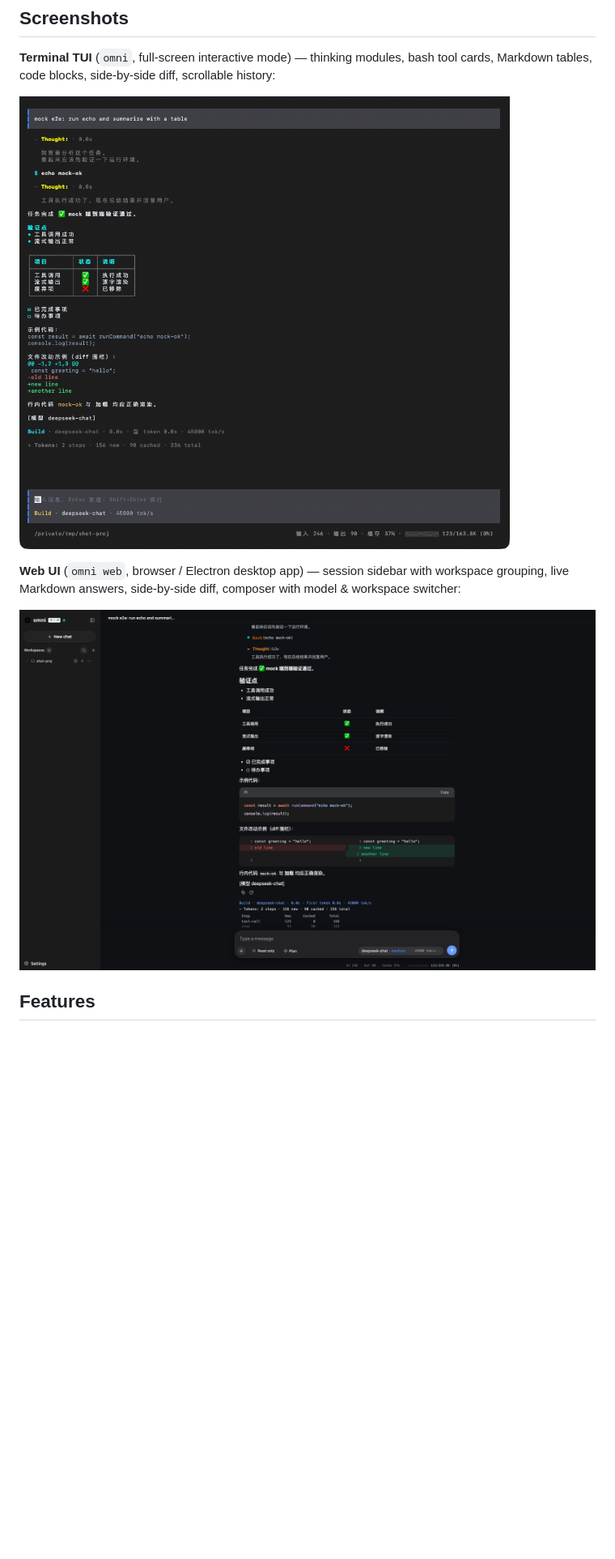
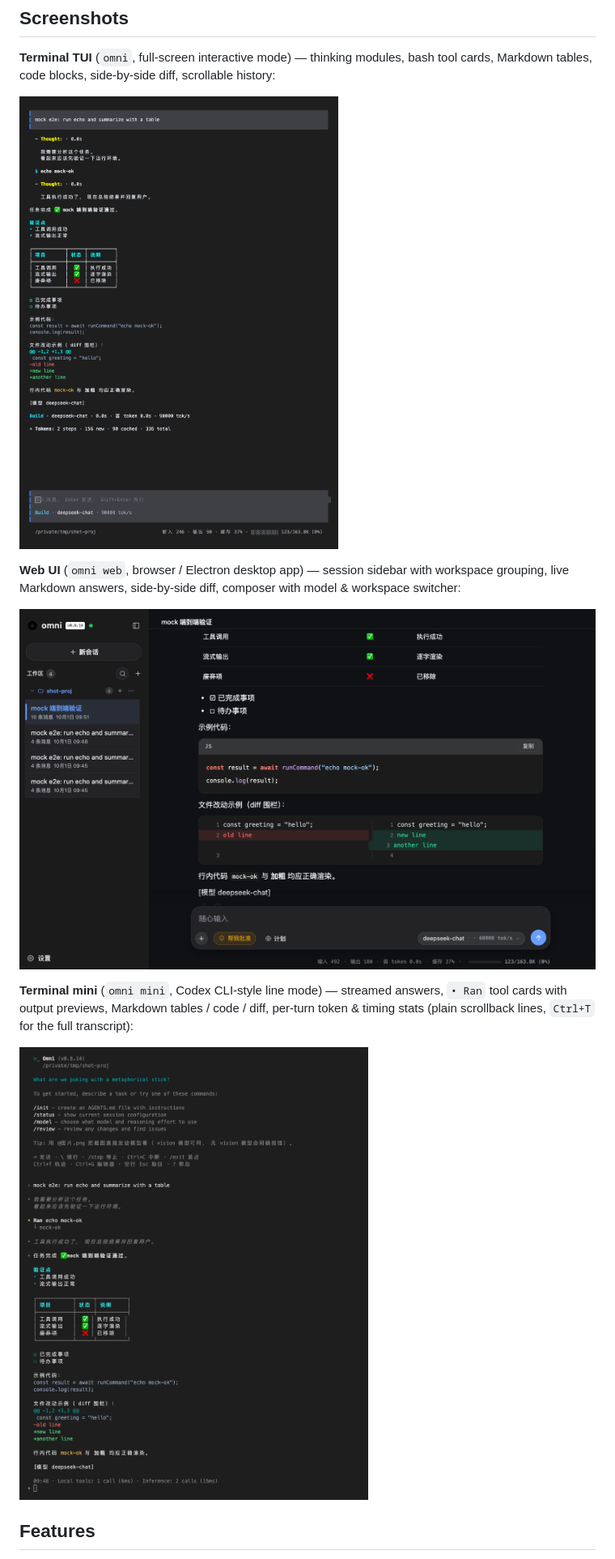
Before and after one commit to jacksonon/omni, a Markdown page: README.md, the part around the change. Shown: that part at 81% size. GitHub-like rendering; pictures changed too: Doc/images/mini.png (added), Doc/images/tui.png, Doc/images/web.png; blank space fills up the shorter version.

```diff
--- a/README.md
+++ b/README.md
@@ -15,6 +15,10 @@ Currently at **Beta (feature-complete)**: single-agent loop + 8 static tools (+
 **Web UI** (`omni web`, browser / Electron desktop app) — session sidebar with workspace grouping, live Markdown answers, side-by-side diff, composer with model & workspace switcher:
 
 ![Omni Web](Doc/images/web.png)
+
+**Terminal mini** (`omni mini`, Codex CLI-style line mode) — streamed answers, `• Ran` tool cards with output previews, Markdown tables / code / diff, per-turn token & timing stats (plain scrollback lines, `Ctrl+T` for the full transcript):
+
+![Omni mini](Doc/images/mini.png)
 
 ## Features
 
```
Also changed, not shown: README.zh-CN.md (+4 -0 lines).
